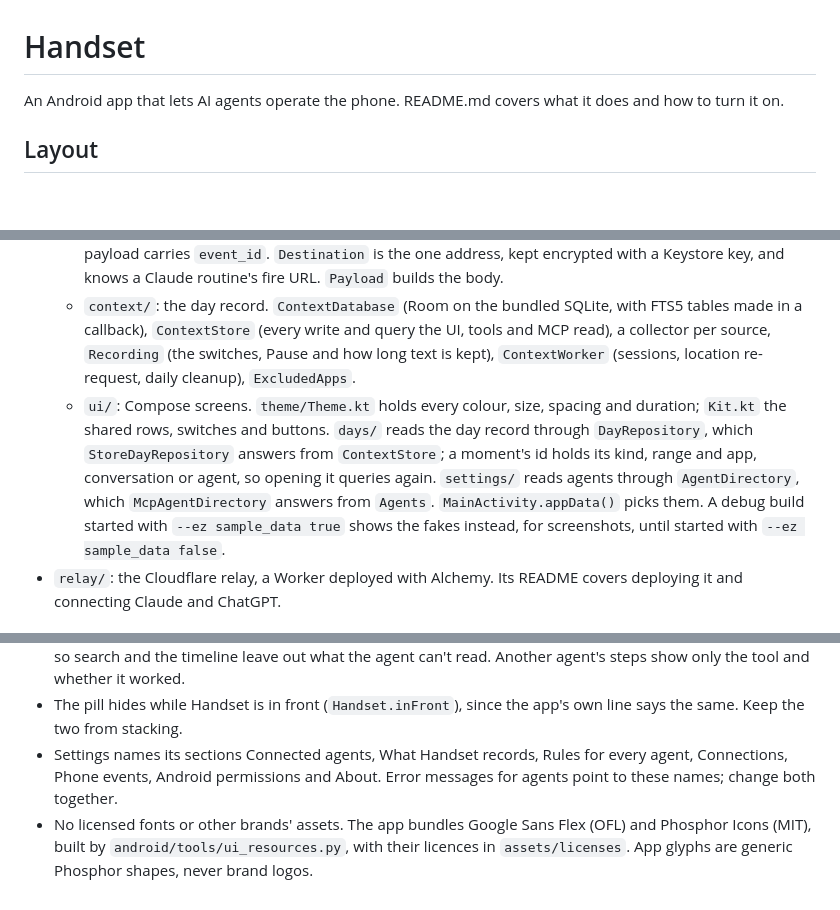
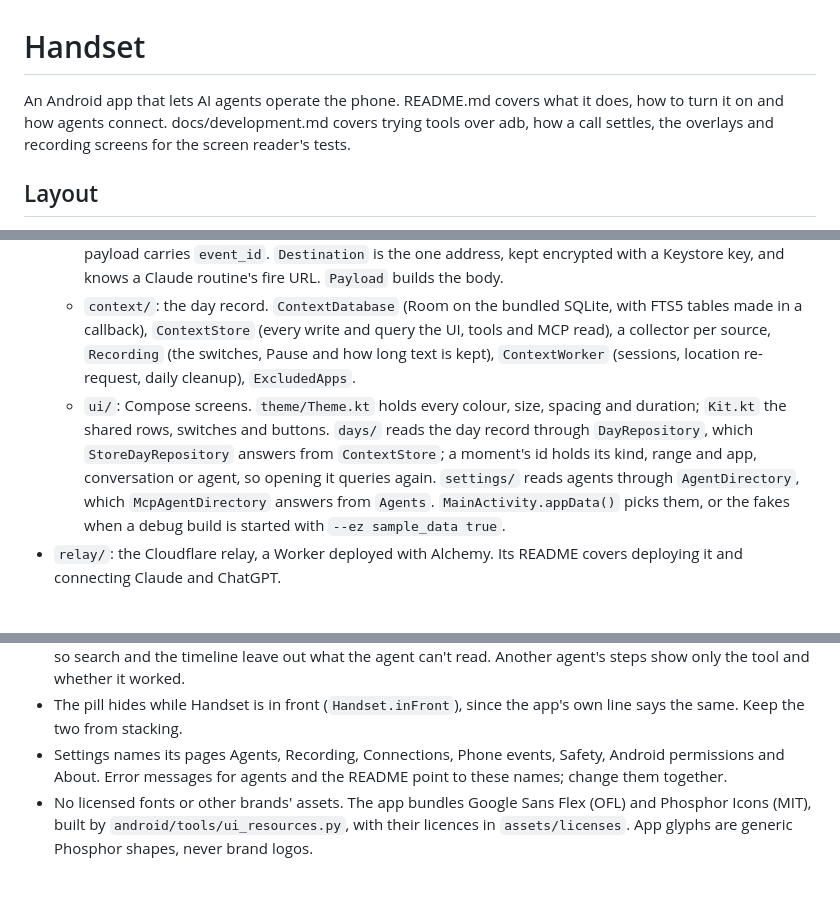
Before and after one commit to triptu/handset, a Markdown page: AGENTS.md, 3 parts joined by grey strips. GitHub-like rendering; blank space fills up the shorter version.

Commit message:
AGENTS.md: point to docs/development.md, use the new Settings page names

```diff
--- a/AGENTS.md
+++ b/AGENTS.md
@@ -1,6 +1,6 @@
 # Handset
 
-An Android app that lets AI agents operate the phone. README.md covers what it does and how to turn it on.
+An Android app that lets AI agents operate the phone. README.md covers what it does, how to turn it on and how agents connect. docs/development.md covers trying tools over adb, how a call settles, the overlays and recording screens for the screen reader's tests.
 
 ## Layout
 
@@ -13,7 +13,7 @@ An Android app that lets AI agents operate the phone. README.md covers what it d
   - `transport/relay/`: `RelayClient`, the phone side of the Cloudflare relay. It connects out over a WebSocket and hands each frame to the same `McpHandler`. `pair(url)` and `unpair()` start and end it; `unpair()` removes every relay agent.
   - `events/`: phone events. `PhoneEvents` holds the switches and hears the battery broadcast, `PlaceCollector`'s visits and the notification listener, and keeps each event through `ContextStore.claimEventSend`, once per occurrence. `Delivery` and `EventSendWorker` post it with WorkManager, at most 20 POSTs an hour through `ContextStore.reserveEventPost`, and `PhoneEvents.sync` queues again any send left unqueued. A retry can deliver an event twice, so every payload carries `event_id`. `Destination` is the one address, kept encrypted with a Keystore key, and knows a Claude routine's fire URL. `Payload` builds the body.
   - `context/`: the day record. `ContextDatabase` (Room on the bundled SQLite, with FTS5 tables made in a callback), `ContextStore` (every write and query the UI, tools and MCP read), a collector per source, `Recording` (the switches, Pause and how long text is kept), `ContextWorker` (sessions, location re-request, daily cleanup), `ExcludedApps`.
-  - `ui/`: Compose screens. `theme/Theme.kt` holds every colour, size, spacing and duration; `Kit.kt` the shared rows, switches and buttons. `days/` reads the day record through `DayRepository`, which `StoreDayRepository` answers from `ContextStore`; a moment's id holds its kind, range and app, conversation or agent, so opening it queries again. `settings/` reads agents through `AgentDirectory`, which `McpAgentDirectory` answers from `Agents`. `MainActivity.appData()` picks them. A debug build started with `--ez sample_data true` shows the fakes instead, for screenshots, until started with `--ez sample_data false`.
+  - `ui/`: Compose screens. `theme/Theme.kt` holds every colour, size, spacing and duration; `Kit.kt` the shared rows, switches and buttons. `days/` reads the day record through `DayRepository`, which `StoreDayRepository` answers from `ContextStore`; a moment's id holds its kind, range and app, conversation or agent, so opening it queries again. `settings/` reads agents through `AgentDirectory`, which `McpAgentDirectory` answers from `Agents`. `MainActivity.appData()` picks them, or the fakes when a debug build is started with `--ez sample_data true`.
 - `relay/`: the Cloudflare relay, a Worker deployed with Alchemy. Its README covers deploying it and connecting Claude and ChatGPT.
 
 ## Commands
@@ -44,5 +44,5 @@ Release builds sign with `~/.config/handset/release.jks` (password in `release.p
 - An MCP call carries the agent's name as `ToolCall.agent`, which Days, the pill and the in-app line show, and its id as `ToolCall.agentId`, which each step keeps. Two agents can share a name, so own steps are matched by id. A transport that knows who is calling sets both; adb leaves them null and is recorded as adb.
 - A tool whose answer mixes sources is `scoped` in `MCP_TOOLS`. The handler sets `without_notifications`, `without_location` and `caller` (the agent's id) after the agent's own arguments, from the agent's switches, so search and the timeline leave out what the agent can't read. Another agent's steps show only the tool and whether it worked.
 - The pill hides while Handset is in front (`Handset.inFront`), since the app's own line says the same. Keep the two from stacking.
-- Settings names its sections Connected agents, What Handset records, Rules for every agent, Connections, Phone events, Android permissions and About. Error messages for agents point to these names; change both together.
+- Settings names its pages Agents, Recording, Connections, Phone events, Safety, Android permissions and About. Error messages for agents and the README point to these names; change them together.
 - No licensed fonts or other brands' assets. The app bundles Google Sans Flex (OFL) and Phosphor Icons (MIT), built by `android/tools/ui_resources.py`, with their licences in `assets/licenses`. App glyphs are generic Phosphor shapes, never brand logos.
```
